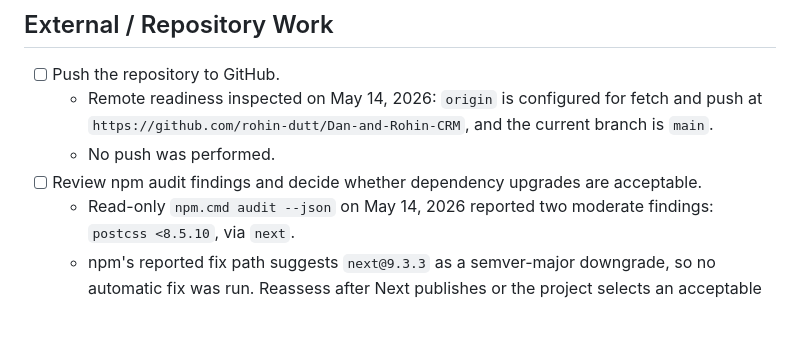
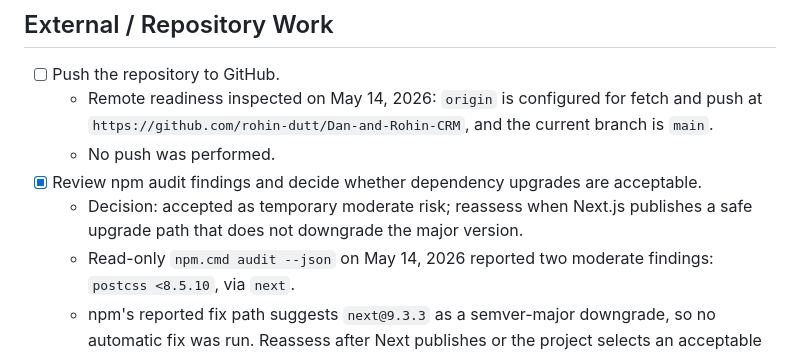
Before and after one commit to rohin-dutt/Dan-and-Rohin-CRM, a Markdown page: TODO.md, the part around the change. Drawn GitHub-style; blank space fills up the shorter version.

Commit message:
docs: document npm audit decision

```diff
--- a/TODO.md
+++ b/TODO.md
@@ -420,8 +420,10 @@ Do not start until stabilization milestones are complete.
     fetch and push at `https://github.com/rohin-dutt/Dan-and-Rohin-CRM`, and
     the current branch is `main`.
   - No push was performed.
-- [ ] Review npm audit findings and decide whether dependency upgrades are
+- [x] Review npm audit findings and decide whether dependency upgrades are
       acceptable.
+  - Decision: accepted as temporary moderate risk; reassess when Next.js
+    publishes a safe upgrade path that does not downgrade the major version.
   - Read-only `npm.cmd audit --json` on May 14, 2026 reported two moderate
     findings: `postcss <8.5.10`, via `next`.
   - npm's reported fix path suggests `next@9.3.3` as a semver-major downgrade,
```
